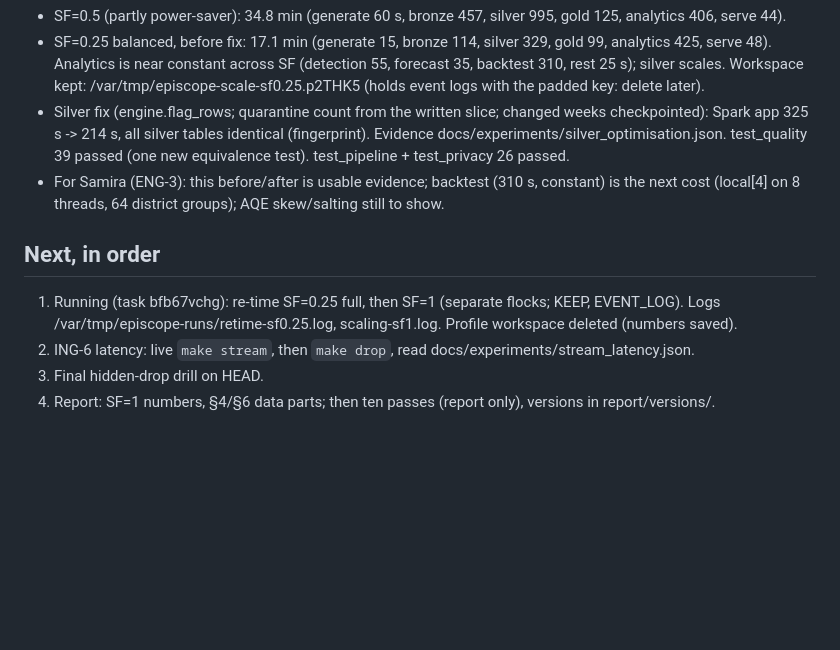
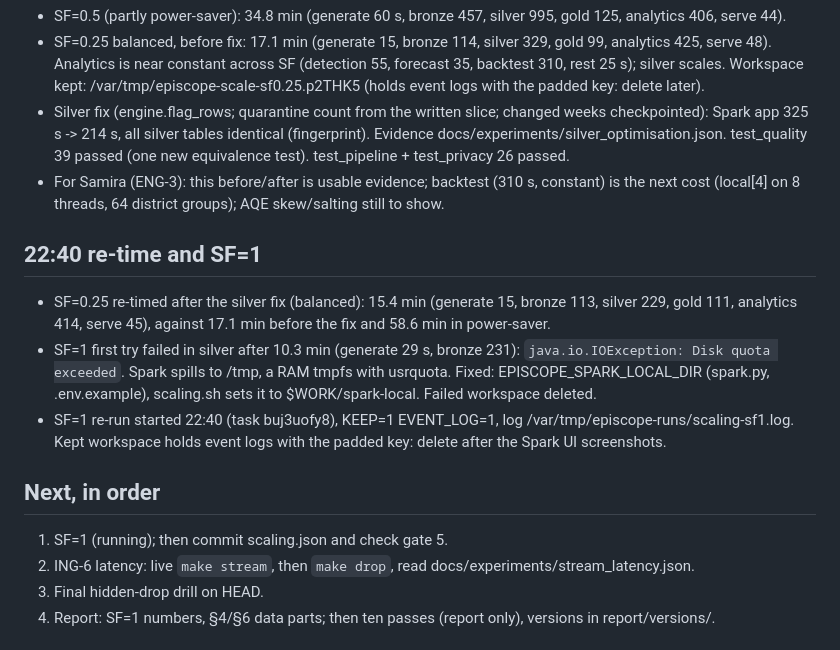
Before and after one commit to Shinzuu/episcope, a Markdown page: HANDOFF.md, the part around one of its changes. Drawn GitHub-style; blank space fills up the shorter version.

Commit message:
Handoff: SF=0.25 re-time, SF=1 spill fix and re-run

```diff
--- a/HANDOFF.md
+++ b/HANDOFF.md
@@ -53,9 +53,17 @@ heavy job runs as `flock ~/.local/state/lilith/heavy.lock <command>`; at most on
 - For Samira (ENG-3): this before/after is usable evidence; backtest (310 s, constant) is the next cost
   (local[4] on 8 threads, 64 district groups); AQE skew/salting still to show.
 
+## 22:40 re-time and SF=1
+- SF=0.25 re-timed after the silver fix (balanced): 15.4 min (generate 15, bronze 113, silver 229, gold 111,
+  analytics 414, serve 45), against 17.1 min before the fix and 58.6 min in power-saver.
+- SF=1 first try failed in silver after 10.3 min (generate 29 s, bronze 231): `java.io.IOException: Disk quota
+  exceeded`. Spark spills to /tmp, a RAM tmpfs with usrquota. Fixed: EPISCOPE_SPARK_LOCAL_DIR (spark.py,
+  .env.example), scaling.sh sets it to $WORK/spark-local. Failed workspace deleted.
+- SF=1 re-run started 22:40 (task buj3uofy8), KEEP=1 EVENT_LOG=1, log /var/tmp/episcope-runs/scaling-sf1.log.
+  Kept workspace holds event logs with the padded key: delete after the Spark UI screenshots.
+
 ## Next, in order
-1. Running (task bfb67vchg): re-time SF=0.25 full, then SF=1 (separate flocks; KEEP, EVENT_LOG). Logs
-   /var/tmp/episcope-runs/retime-sf0.25.log, scaling-sf1.log. Profile workspace deleted (numbers saved).
+1. SF=1 (running); then commit scaling.json and check gate 5.
 2. ING-6 latency: live `make stream`, then `make drop`, read docs/experiments/stream_latency.json.
 3. Final hidden-drop drill on HEAD.
 4. Report: SF=1 numbers, §4/§6 data parts; then ten passes (report only), versions in report/versions/.
```
Also changed, not shown: other parts of HANDOFF.md (+1 -1 lines).
